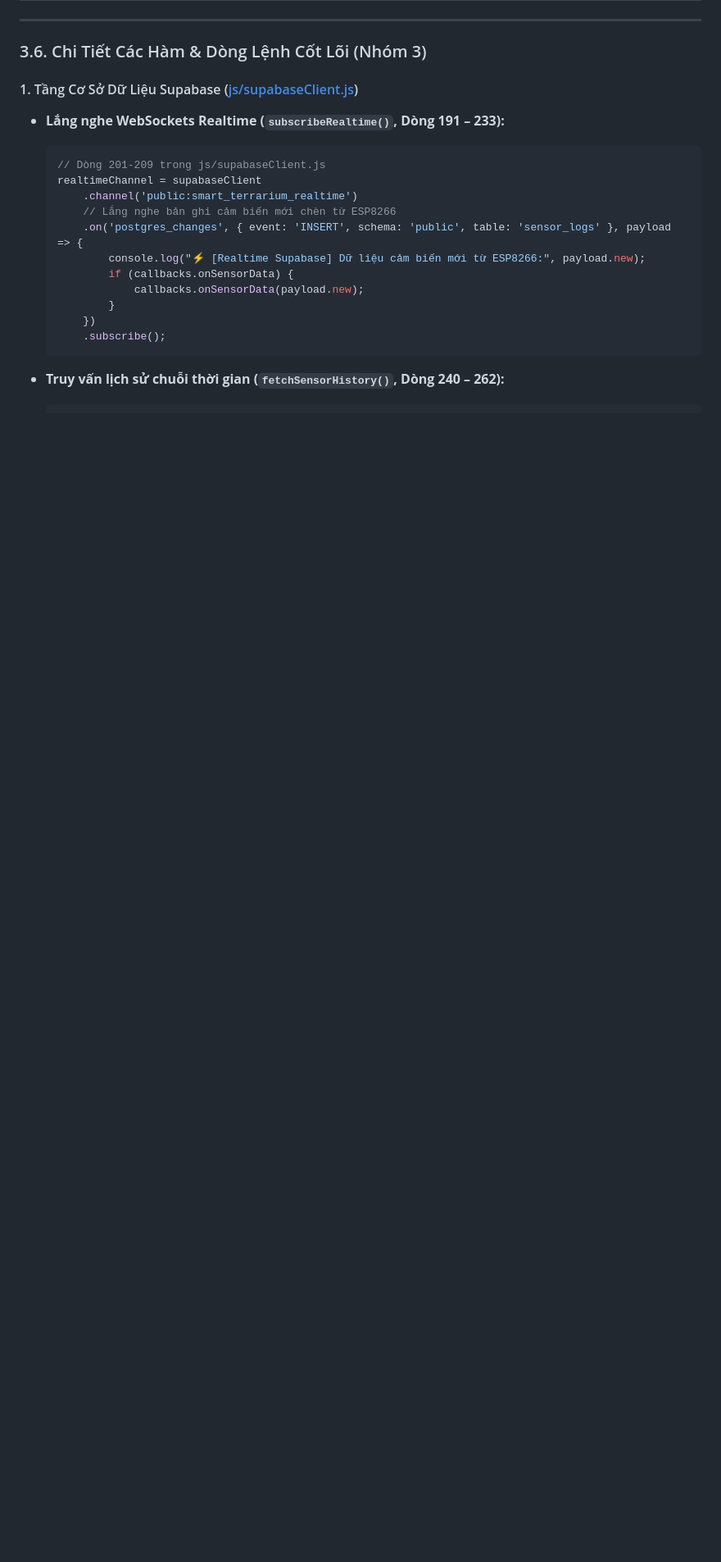
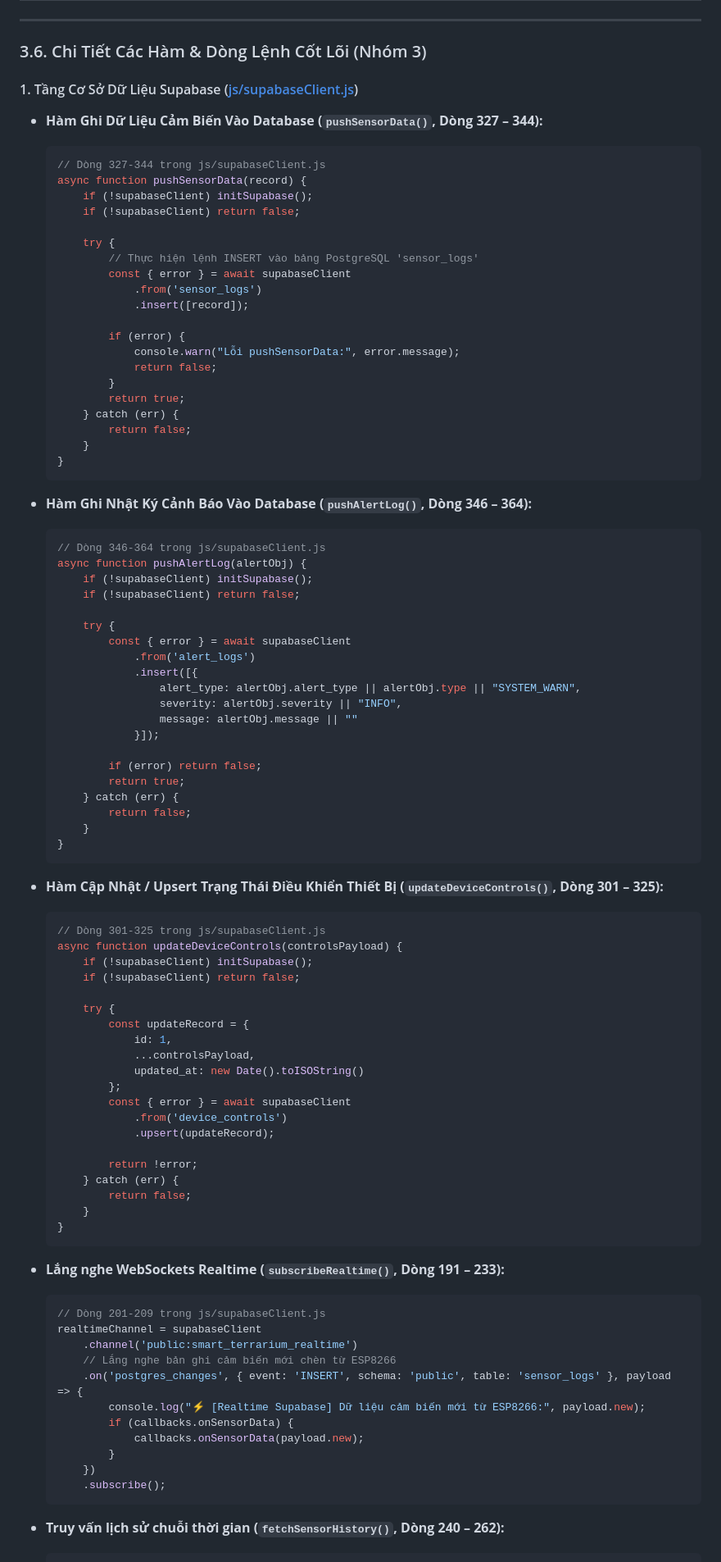
Before and after one commit to vothuctri/web_vlcntt, a Markdown page: BAO_CAO_FLOW_CODE.md, the part around the change. Shown at 82% size. Rendered like a GitHub page; blank space fills up the shorter version.

Commit message:
docs: update flow diagram and documentation in BAO_CAO_FLOW_CODE.md

````diff
--- a/BAO_CAO_FLOW_CODE.md
+++ b/BAO_CAO_FLOW_CODE.md
@@ -646,6 +646,78 @@ sequenceDiagram
 ### 3.6. Chi Tiết Các Hàm & Dòng Lệnh Cốt Lõi (Nhóm 3)
 
 #### 1. Tầng Cơ Sở Dữ Liệu Supabase ([js/supabaseClient.js](file:///d:/web_vlcntt/js/supabaseClient.js))
+* **Hàm Ghi Dữ Liệu Cảm Biến Vào Database (`pushSensorData()`, Dòng 327 – 344):**
+  ```javascript
+  // Dòng 327-344 trong js/supabaseClient.js
+  async function pushSensorData(record) {
+      if (!supabaseClient) initSupabase();
+      if (!supabaseClient) return false;
+
+      try {
+          // Thực hiện lệnh INSERT vào bảng PostgreSQL 'sensor_logs'
+          const { error } = await supabaseClient
+              .from('sensor_logs')
+              .insert([record]);
+
+          if (error) {
+              console.warn("Lỗi pushSensorData:", error.message);
+              return false;
+          }
+          return true;
+      } catch (err) {
+          return false;
+      }
+  }
+  ```
+
+* **Hàm Ghi Nhật Ký Cảnh Báo Vào Database (`pushAlertLog()`, Dòng 346 – 364):**
+  ```javascript
+  // Dòng 346-364 trong js/supabaseClient.js
+  async function pushAlertLog(alertObj) {
+      if (!supabaseClient) initSupabase();
+      if (!supabaseClient) return false;
+
+      try {
+          const { error } = await supabaseClient
+              .from('alert_logs')
+              .insert([{
+                  alert_type: alertObj.alert_type || alertObj.type || "SYSTEM_WARN",
+                  severity: alertObj.severity || "INFO",
+                  message: alertObj.message || ""
+              }]);
+
+          if (error) return false;
+          return true;
+      } catch (err) {
+          return false;
+      }
+  }
+  ```
+
+* **Hàm Cập Nhật / Upsert Trạng Thái Điều Khiển Thiết Bị (`updateDeviceControls()`, Dòng 301 – 325):**
+  ```javascript
+  // Dòng 301-325 trong js/supabaseClient.js
+  async function updateDeviceControls(controlsPayload) {
+      if (!supabaseClient) initSupabase();
+      if (!supabaseClient) return false;
+
+      try {
+          const updateRecord = {
+              id: 1,
+              ...controlsPayload,
+              updated_at: new Date().toISOString()
+          };
+          const { error } = await supabaseClient
+              .from('device_controls')
+              .upsert(updateRecord);
+
+          return !error;
+      } catch (err) {
+          return false;
+      }
+  }
+  ```
+
 * **Lắng nghe WebSockets Realtime (`subscribeRealtime()`, Dòng 191 – 233):**
   ```javascript
   // Dòng 201-209 trong js/supabaseClient.js
````
